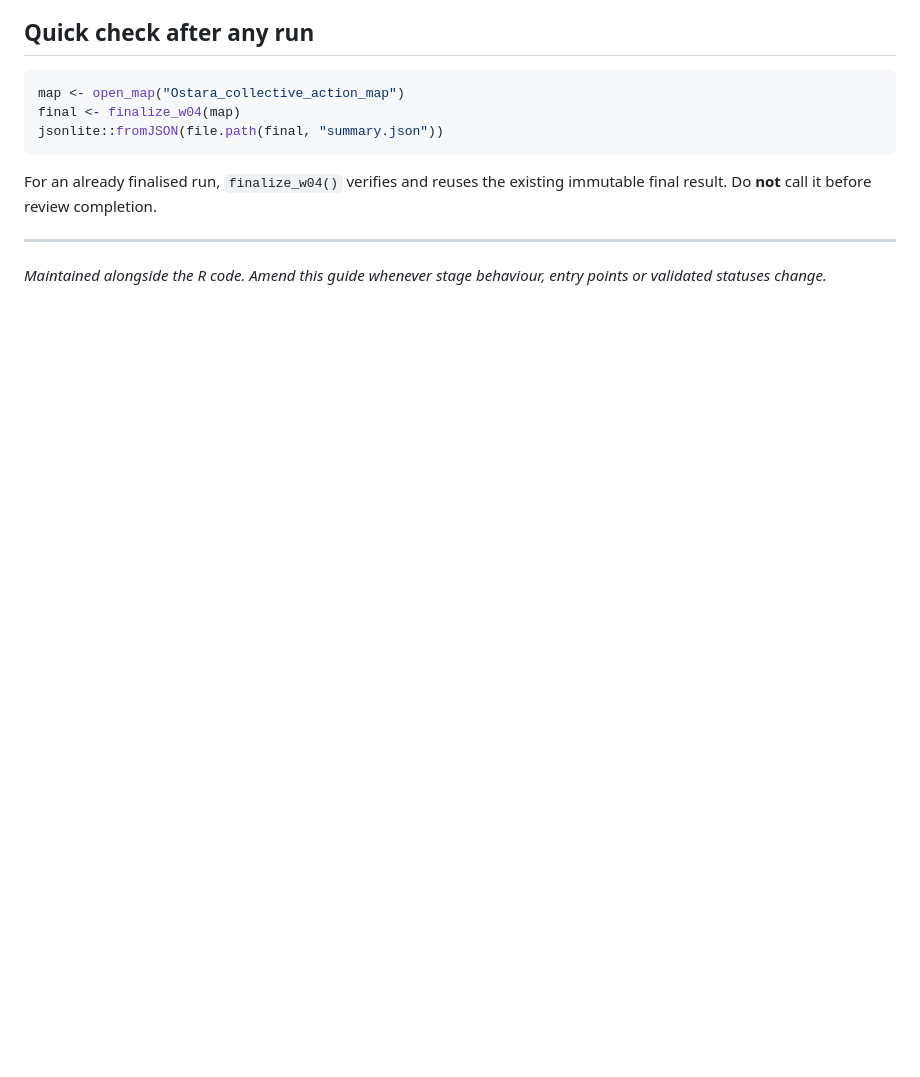
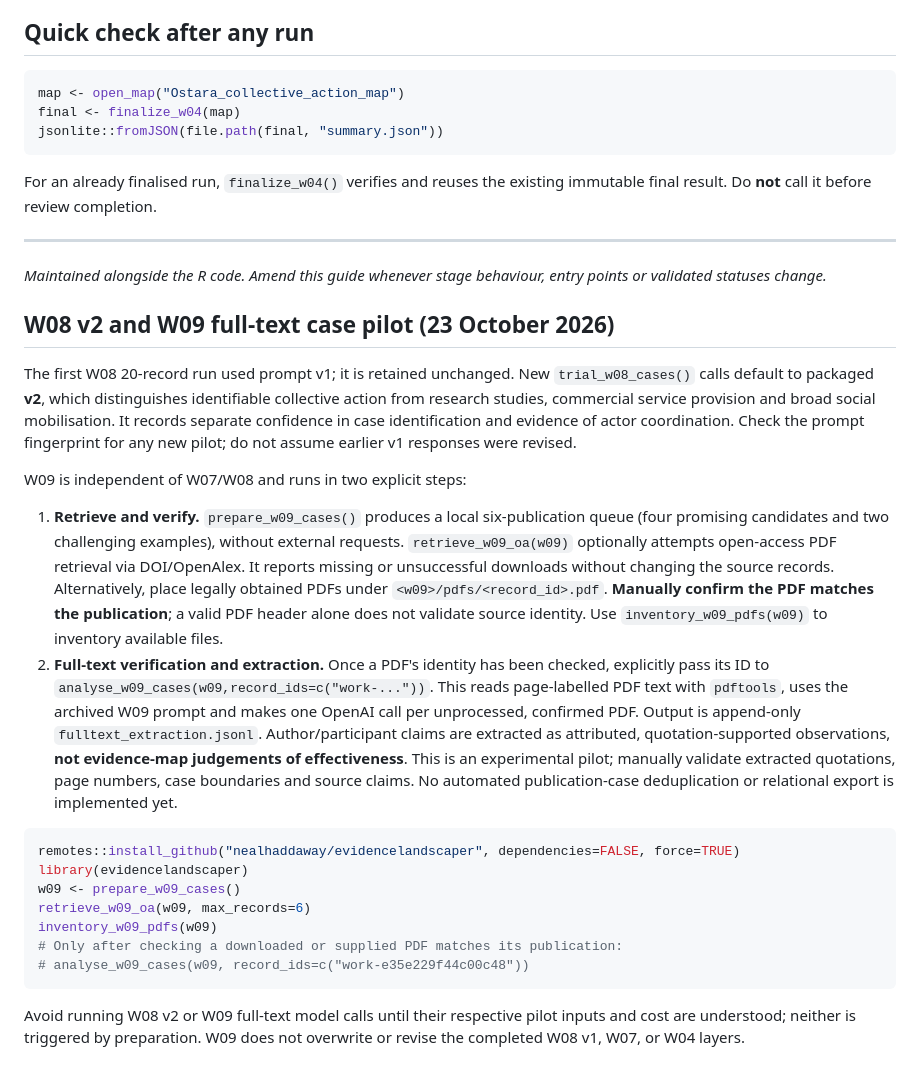
Before and after one commit to nealhaddaway/evidencelandscaper, a Markdown page: WORKFLOW.md, the part around the change. Drawn GitHub-style; blank space fills up the shorter version.

Commit message:
Register and document W09 OA retrieval and cautious full-text extraction pilot

````diff
--- a/WORKFLOW.md
+++ b/WORKFLOW.md
@@ -147,3 +147,24 @@ For an already finalised run, `finalize_w04()` verifies and reuses the existing
 
 ---
 *Maintained alongside the R code. Amend this guide whenever stage behaviour, entry points or validated statuses change.*
+
+## W08 v2 and W09 full-text case pilot (23 October 2026)
+
+The first W08 20-record run used prompt v1; it is retained unchanged. New `trial_w08_cases()` calls default to packaged **v2**, which distinguishes identifiable collective action from research studies, commercial service provision and broad social mobilisation. It records separate confidence in case identification and evidence of actor coordination. Check the prompt fingerprint for any new pilot; do not assume earlier v1 responses were revised.
+
+W09 is independent of W07/W08 and runs in two explicit steps:
+
+1. **Retrieve and verify.** `prepare_w09_cases()` produces a local six-publication queue (four promising candidates and two challenging examples), without external requests. `retrieve_w09_oa(w09)` optionally attempts open-access PDF retrieval via DOI/OpenAlex. It reports missing or unsuccessful downloads without changing the source records. Alternatively, place legally obtained PDFs under `<w09>/pdfs/<record_id>.pdf`. **Manually confirm the PDF matches the publication**; a valid PDF header alone does not validate source identity. Use `inventory_w09_pdfs(w09)` to inventory available files.
+2. **Full-text verification and extraction.** Once a PDF's identity has been checked, explicitly pass its ID to `analyse_w09_cases(w09,record_ids=c("work-..."))`. This reads page-labelled PDF text with `pdftools`, uses the archived W09 prompt and makes one OpenAI call per unprocessed, confirmed PDF. Output is append-only `fulltext_extraction.jsonl`. Author/participant claims are extracted as attributed, quotation-supported observations, **not evidence-map judgements of effectiveness**. This is an experimental pilot; manually validate extracted quotations, page numbers, case boundaries and source claims. No automated publication-case deduplication or relational export is implemented yet.
+
+```r
+remotes::install_github("nealhaddaway/evidencelandscaper", dependencies=FALSE, force=TRUE)
+library(evidencelandscaper)
+w09 <- prepare_w09_cases()
+retrieve_w09_oa(w09, max_records=6)
+inventory_w09_pdfs(w09)
+# Only after checking a downloaded or supplied PDF matches its publication:
+# analyse_w09_cases(w09, record_ids=c("work-e35e229f44c00c48"))
+```
+
+Avoid running W08 v2 or W09 full-text model calls until their respective pilot inputs and cost are understood; neither is triggered by preparation. W09 does not overwrite or revise the completed W08 v1, W07, or W04 layers.
````
